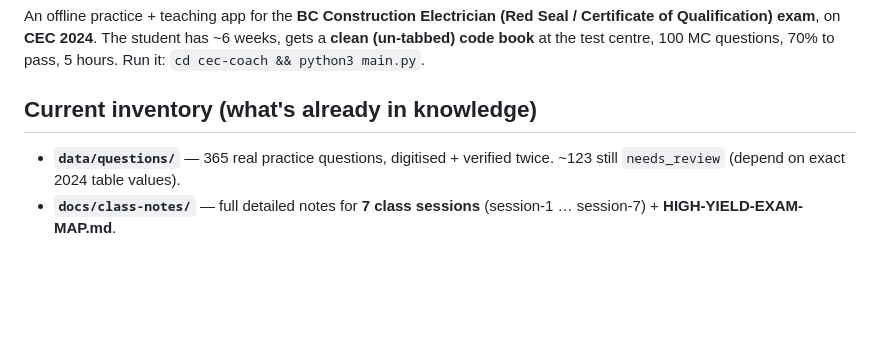
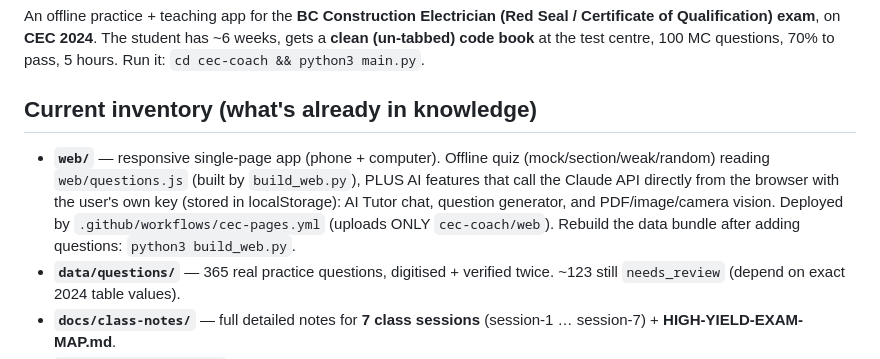
Before and after one commit to Asadi777/signal-bot-v3, a Markdown page: cec-coach/docs/PROJECT-STATE.md, the part around the change. GitHub-like rendering; blank space fills up the shorter version.

Commit message:
Document the web app in PROJECT-STATE
Co-Authored-By: Claude Opus 4.8 <noreply@anthropic.com>
Claude-Session: https://claude.ai/code/session_01VThkQRGRXivUGDajKhnSZJ

```diff
--- a/cec-coach/docs/PROJECT-STATE.md
+++ b/cec-coach/docs/PROJECT-STATE.md
@@ -15,6 +15,13 @@ has ~6 weeks, gets a **clean (un-tabbed) code book** at the test centre, 100
 MC questions, 70% to pass, 5 hours. Run it: `cd cec-coach && python3 main.py`.
 
 ## Current inventory (what's already in knowledge)
+- **`web/`** — responsive single-page app (phone + computer). Offline quiz
+  (mock/section/weak/random) reading `web/questions.js` (built by
+  `build_web.py`), PLUS AI features that call the Claude API directly from the
+  browser with the user's own key (stored in localStorage): AI Tutor chat,
+  question generator, and PDF/image/camera vision. Deployed by
+  `.github/workflows/cec-pages.yml` (uploads ONLY `cec-coach/web`). Rebuild the
+  data bundle after adding questions: `python3 build_web.py`.
 - **`data/questions/`** — 365 real practice questions, digitised + verified
   twice. ~123 still `needs_review` (depend on exact 2024 table values).
 - **`docs/class-notes/`** — full detailed notes for **7 class sessions**
```
